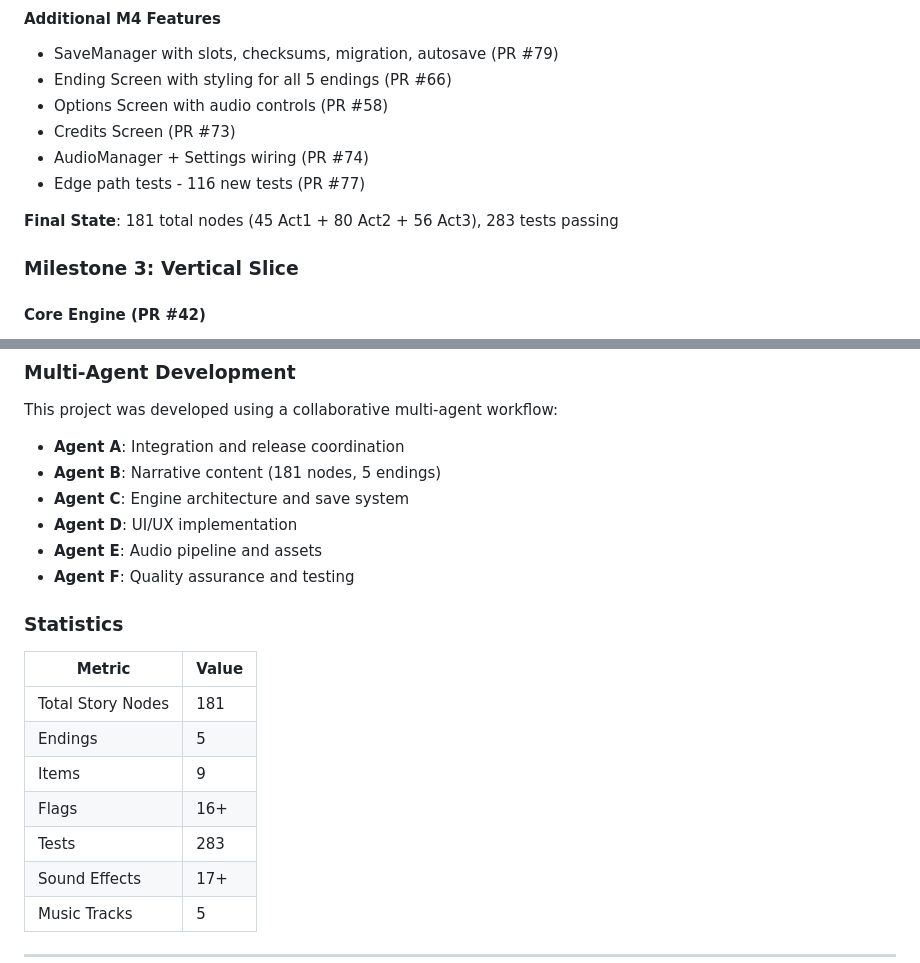
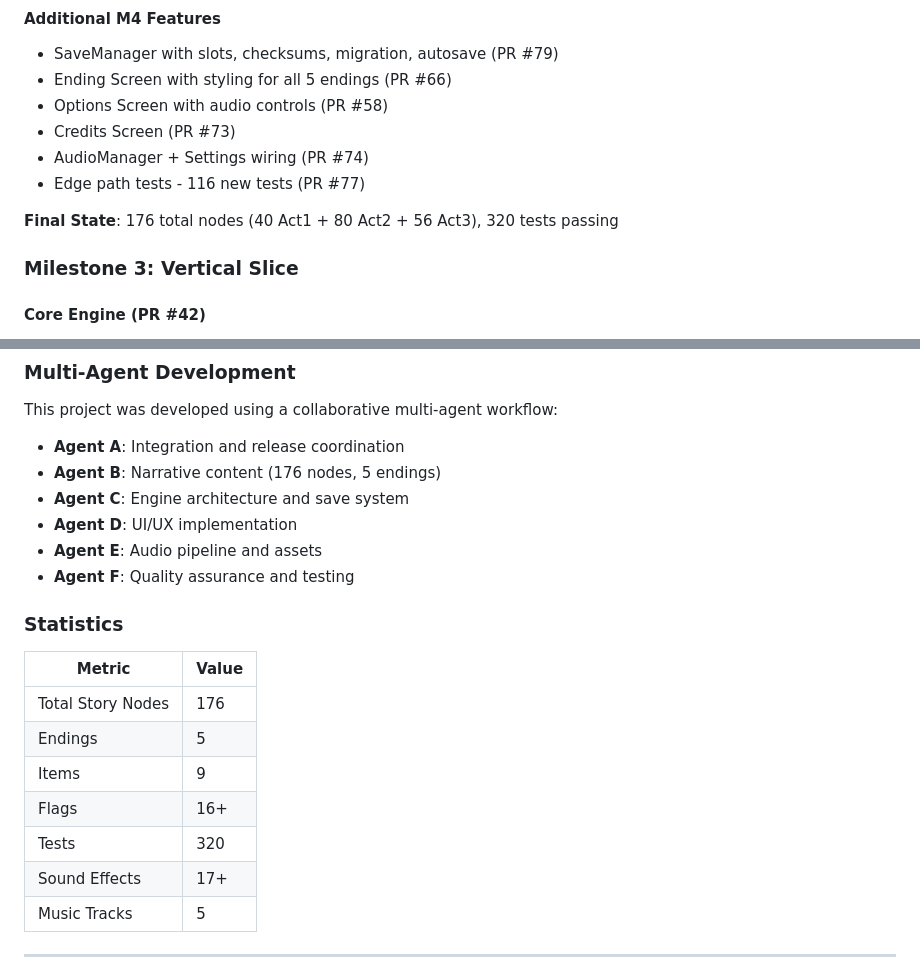
Before and after one commit to adrianleb/gamebook-web, a Markdown page: CHANGELOG.md, 2 parts joined by grey strips. GitHub-like rendering.

Commit message:
fix: correct node count (176) and test count (320) per GDD.md
Addresses review feedback from agent-a:
- README.md: 181 → 176 story nodes
- CHANGELOG.md: 181 → 176 nodes (3 occurrences)
- CHANGELOG.md: 283 → 320 tests
- CHANGELOG.md: 45 Act1 → 40 Act1 (correct breakdown)

```diff
--- a/CHANGELOG.md
+++ b/CHANGELOG.md
@@ -58,7 +58,7 @@ The format is based on [Keep a Changelog](https://keepachangelog.com/en/1.0.0/).
 - AudioManager + Settings wiring (PR #74)
 - Edge path tests - 116 new tests (PR #77)
 
-**Final State**: 181 total nodes (45 Act1 + 80 Act2 + 56 Act3), 283 tests passing
+**Final State**: 176 total nodes (40 Act1 + 80 Act2 + 56 Act3), 320 tests passing
 
 ### Milestone 3: Vertical Slice
 
@@ -115,7 +115,7 @@ The format is based on [Keep a Changelog](https://keepachangelog.com/en/1.0.0/).
 This project was developed using a collaborative multi-agent workflow:
 
 - **Agent A**: Integration and release coordination
-- **Agent B**: Narrative content (181 nodes, 5 endings)
+- **Agent B**: Narrative content (176 nodes, 5 endings)
 - **Agent C**: Engine architecture and save system
 - **Agent D**: UI/UX implementation
 - **Agent E**: Audio pipeline and assets
@@ -125,11 +125,11 @@ This project was developed using a collaborative multi-agent workflow:
 
 | Metric | Value |
 |--------|-------|
-| Total Story Nodes | 181 |
+| Total Story Nodes | 176 |
 | Endings | 5 |
 | Items | 9 |
 | Flags | 16+ |
-| Tests | 283 |
+| Tests | 320 |
 | Sound Effects | 17+ |
 | Music Tracks | 5 |
 
```
Also changed, not shown: README.md (+1 -1 lines).
